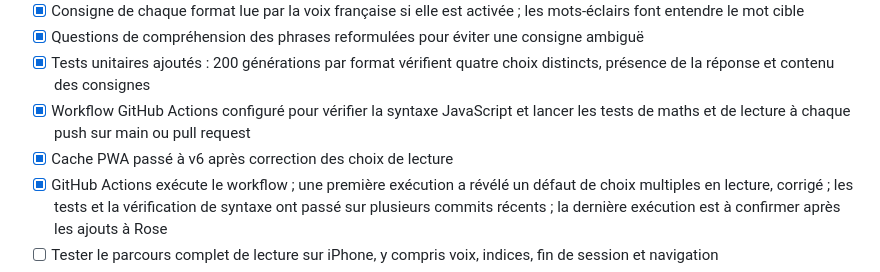
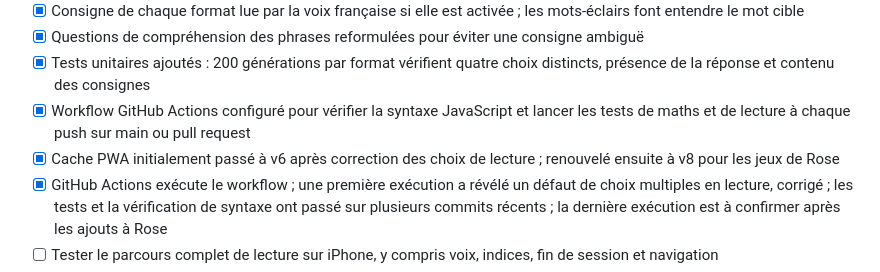
Before and after one commit to 93Alexis93/ROSEetLEON, a Markdown page: PROGRESS.md, the part around the change. Drawn GitHub-style.

Commit message:
docs: suivre la version actuelle du cache PWA

```diff
--- a/PROGRESS.md
+++ b/PROGRESS.md
@@ -39,7 +39,7 @@ Mis à jour le 23 octobre 2026.
 - [x] Questions de compréhension des phrases reformulées pour éviter une consigne ambiguë
 - [x] Tests unitaires ajoutés : 200 générations par format vérifient quatre choix distincts, présence de la réponse et contenu des consignes
 - [x] Workflow GitHub Actions configuré pour vérifier la syntaxe JavaScript et lancer les tests de maths et de lecture à chaque push sur main ou pull request
-- [x] Cache PWA passé à v6 après correction des choix de lecture
+- [x] Cache PWA initialement passé à v6 après correction des choix de lecture ; renouvelé ensuite à v8 pour les jeux de Rose
 - [x] GitHub Actions exécute le workflow ; une première exécution a révélé un défaut de choix multiples en lecture, corrigé ; les tests et la vérification de syntaxe ont passé sur plusieurs commits récents ; la dernière exécution est à confirmer après les ajouts à Rose
 - [ ] Tester le parcours complet de lecture sur iPhone, y compris voix, indices, fin de session et navigation
 - [ ] Tester ajout/suppression de mots, réutilisation dans les jeux de mots, persistance après rechargement et sauvegardes JSON
```
